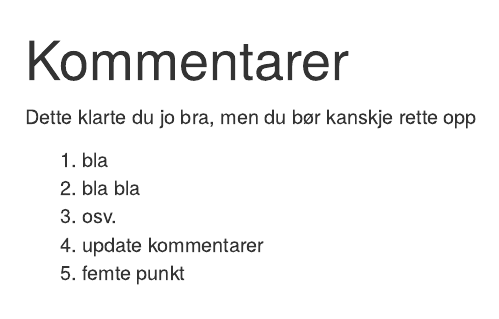
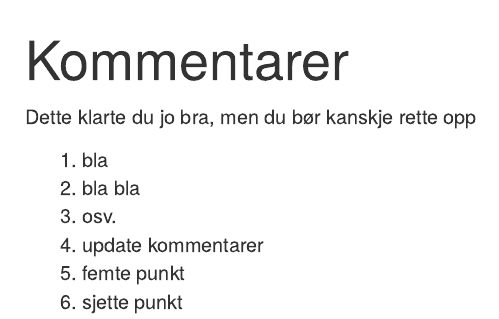
Before and after one commit to agjest/ex_git, an R Markdown document (kommentarer.Rmd): the page in a window 1100 px wide, from its top. Rendered offline with R 4.5, knitr and Pandoc, with nearby package versions.

Commit message:
sixth point

```diff
--- a/kommentarer.Rmd
+++ b/kommentarer.Rmd
@@ -10,3 +10,4 @@ Dette klarte du jo bra, men du bør kanskje rette opp
 3) osv.
 4) update kommentarer
 5) femte punkt
+6) sjette punkt
```
